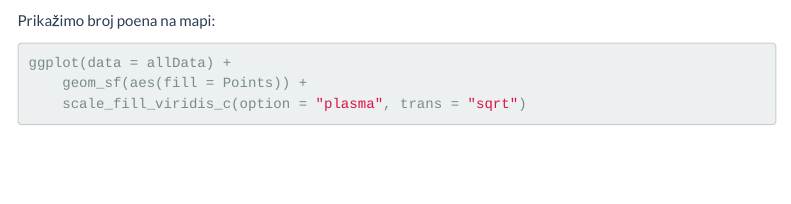
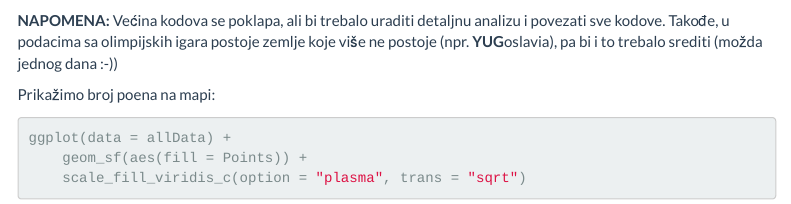
Before and after one commit to milandjuretanovic/CaseStudyHW, an R Markdown document (CaseStudyHW.Rmd): the page in a window 1100 px wide, from 9100 px down. Rendered offline with R 4.5, knitr and Pandoc, with nearby package versions; some code elsewhere in the file could not run offline; menus at the side of the page are left out.

Commit message:
Inicijalni commit

````diff
--- a/CaseStudyHW.Rmd
+++ b/CaseStudyHW.Rmd
@@ -312,6 +312,8 @@ allData %>%
   select(-geometry) %>%
   DT::datatable()
 ```
+**NAPOMENA:** Većina kodova se poklapa, ali bi trebalo uraditi detaljnu analizu i povezati sve kodove. Takođe, u podacima sa olimpijskih igara postoje zemlje koje više ne postoje (npr. **YUG**oslavia), pa bi i to trebalo srediti (možda jednog dana :-))
+
 
 Prikažimo broj poena na mapi:
 ```{r}
````
